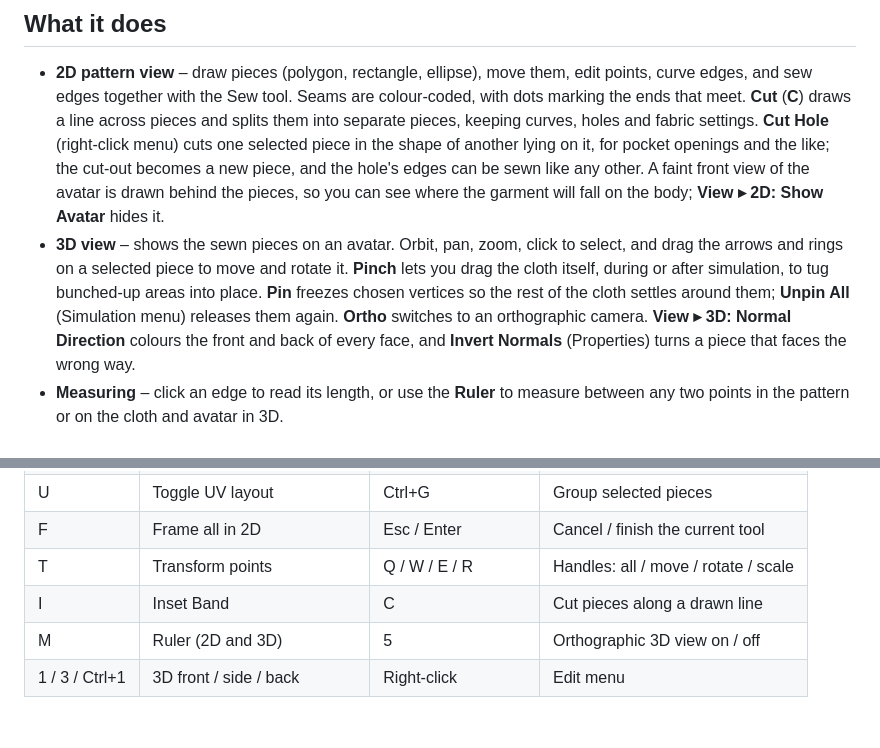
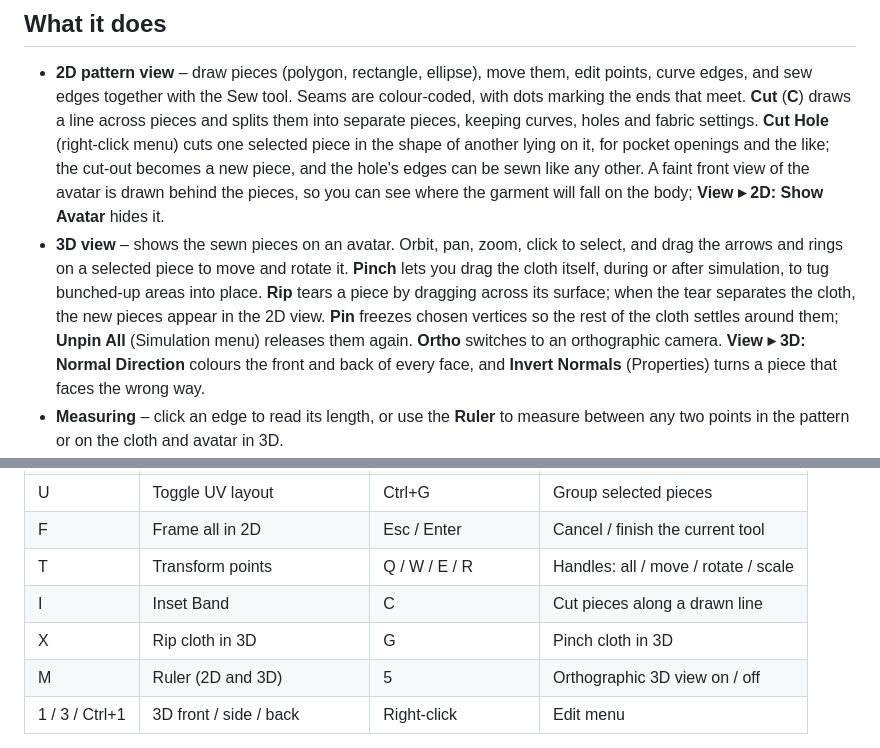
Before and after one commit to MangoDragonHub/Seamstress, a Markdown page: README.md, 2 parts joined by grey strips. Rendered like a GitHub page; blank space fills up the shorter version.

Commit message:
Cloth Ripping has been added

```diff
--- a/README.md
+++ b/README.md
@@ -19,8 +19,9 @@ Marvelous Designer.
   body; **View ▸ 2D: Show Avatar** hides it.
 - **3D view** – shows the sewn pieces on an avatar. Orbit, pan, zoom, click to select, and drag the arrows and
   rings on a selected piece to move and rotate it. **Pinch** lets you drag the cloth itself, during or after
-  simulation, to tug bunched-up areas into place. **Pin** freezes chosen vertices so the rest of the cloth
-  settles around them; **Unpin All** (Simulation menu) releases them again. **Ortho** switches to an
+  simulation, to tug bunched-up areas into place. **Rip** tears a piece by dragging across its surface; when
+  the tear separates the cloth, the new pieces appear in the 2D view. **Pin** freezes chosen vertices so the
+  rest of the cloth settles around them; **Unpin All** (Simulation menu) releases them again. **Ortho** switches to an
   orthographic camera. **View ▸ 3D: Normal Direction** colours the front and back of every face, and **Invert
   Normals** (Properties) turns a piece that faces the wrong way.
 - **Measuring** – click an edge to read its length, or use the **Ruler** to measure between any two points
@@ -203,6 +204,7 @@ the finished garment stays put and the new one drapes over it.
 | F | Frame all in 2D | Esc / Enter | Cancel / finish the current tool |
 | T | Transform points | Q / W / E / R | Handles: all / move / rotate / scale |
 | I | Inset Band | C | Cut pieces along a drawn line |
+| X | Rip cloth in 3D | G | Pinch cloth in 3D |
 | M | Ruler (2D and 3D) | 5 | Orthographic 3D view on / off |
 | 1 / 3 / Ctrl+1 | 3D front / side / back | Right-click | Edit menu |
 
```
Also changed, not shown: docs/USER_GUIDE.md (+24 -5 lines), docs/images/overview-annotated.png, docs/images/toolbar.png, docs/images/view-buttons.png, 13 other files.
